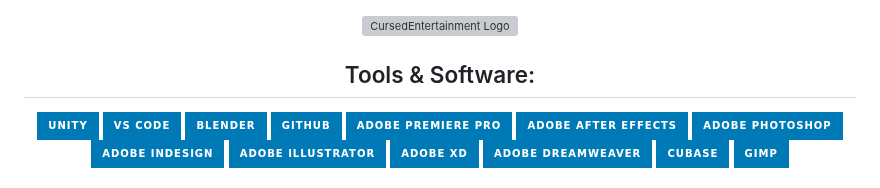
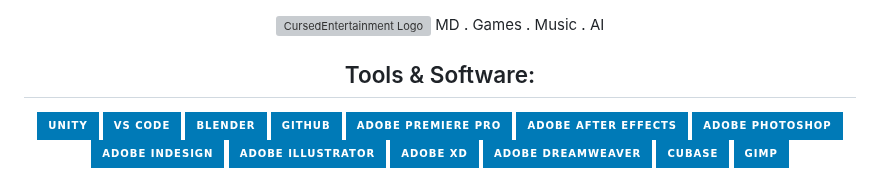
Before and after one commit to VenusGworld/CursedPrograms, a Markdown page: README.md, the part around the change. GitHub-like rendering; badges without logos; grey boxes are pictures that could not be loaded.

```diff
--- a/README.md
+++ b/README.md
@@ -1,6 +1,7 @@
 <div align="center">
     <img src="https://github.com/CursedPrograms/cursedentertainment/raw/main/images/logos/logo-wide.png"
         alt="CursedEntertainment Logo">
+    MD . Games . Music . AI
     <h2>Tools & Software:</h2>
     <div align="center">
         <img alt="Unity"
```
